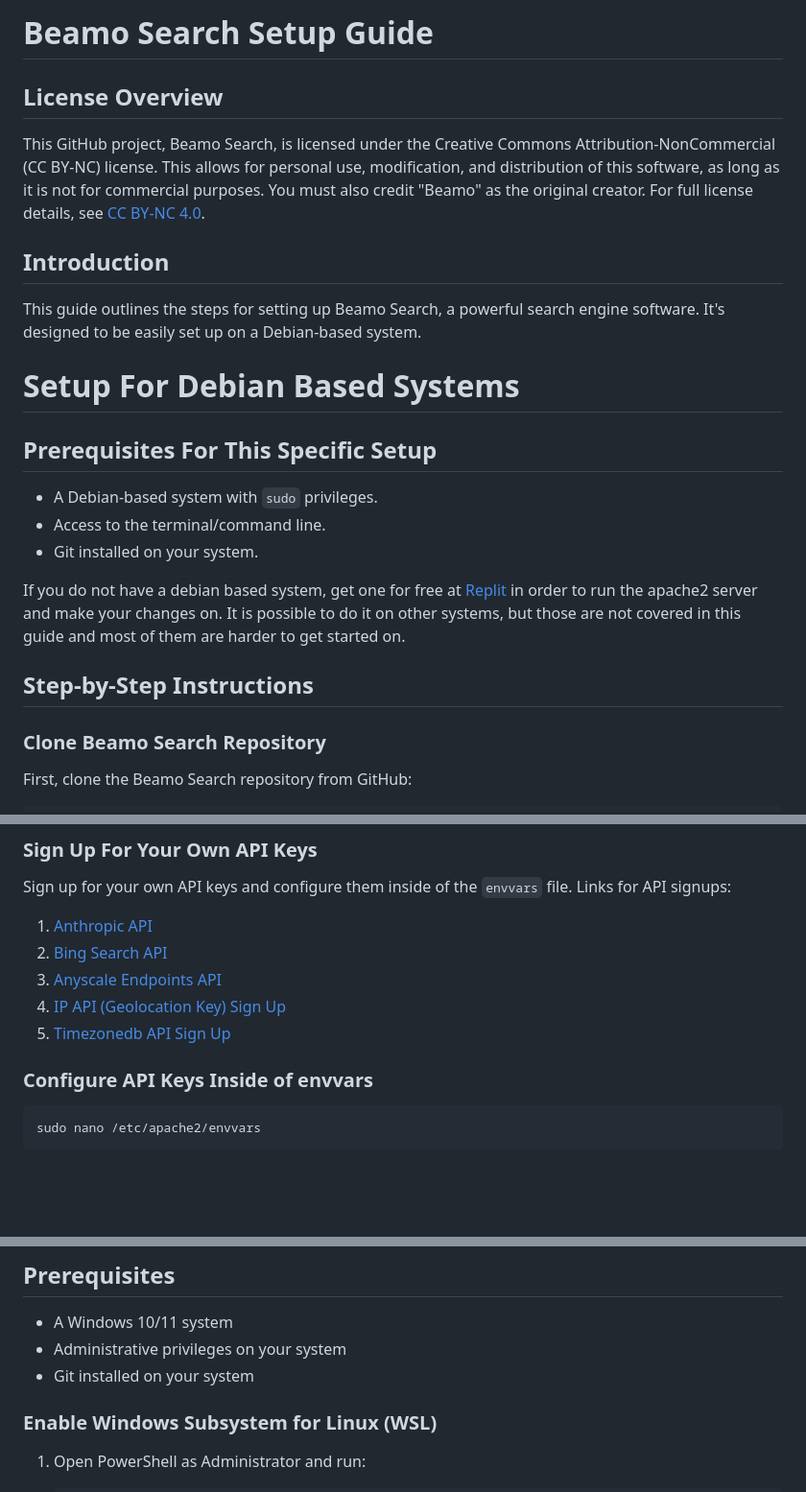
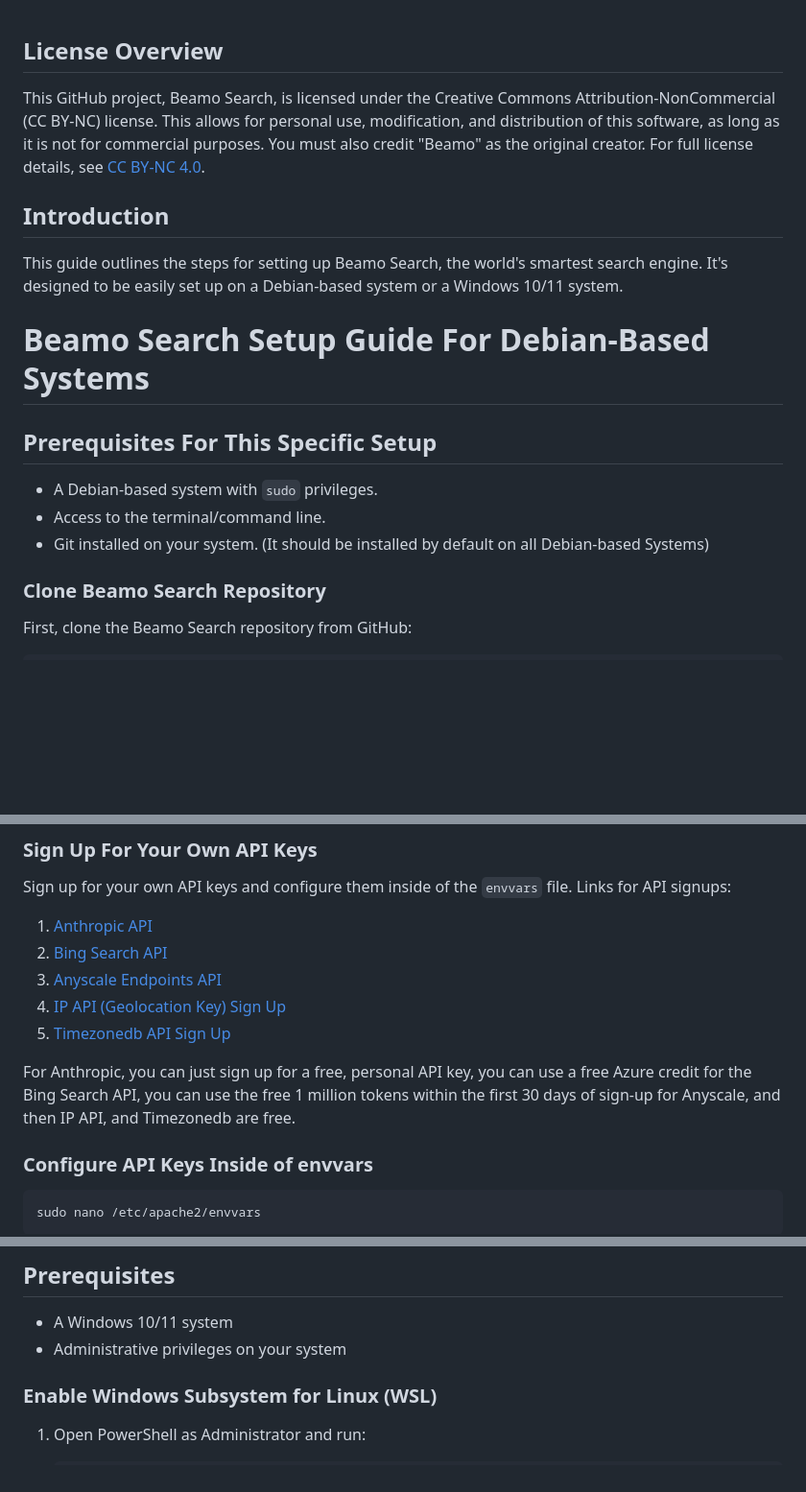
Before and after one commit to BeamoAI/Beamo-Search, a Markdown page: README.md, 3 parts joined by grey strips. Shown: that part at 96% size. Drawn GitHub-style; blank space fills up the shorter version.

````diff
--- a/README.md
+++ b/README.md
@@ -1,21 +1,15 @@
-# Beamo Search Setup Guide
-
 ## License Overview
 This GitHub project, Beamo Search, is licensed under the Creative Commons Attribution-NonCommercial (CC BY-NC) license. This allows for personal use, modification, and distribution of this software, as long as it is not for commercial purposes. You must also credit "Beamo" as the original creator. For full license details, see [CC BY-NC 4.0](https://creativecommons.org/licenses/by-nc/4.0/).
 
 ## Introduction
-This guide outlines the steps for setting up Beamo Search, a powerful search engine software. It's designed to be easily set up on a Debian-based system.
+This guide outlines the steps for setting up Beamo Search, the world's smartest search engine. It's designed to be easily set up on a Debian-based system or a Windows 10/11 system.
 
-# Setup For Debian Based Systems
+# Beamo Search Setup Guide For Debian-Based Systems
 
 ## Prerequisites For This Specific Setup
 - A Debian-based system with `sudo` privileges.
 - Access to the terminal/command line.
-- Git installed on your system.
-
-If you do not have a debian based system, get one for free at [Replit](https://repl.it) in order to run the apache2 server and make your changes on. It is possible to do it on other systems, but those are not covered in this guide and most of them are harder to get started on.
-
-## Step-by-Step Instructions
+- Git installed on your system. (It should be installed by default on all Debian-based Systems)
 
 ### Clone Beamo Search Repository
 First, clone the Beamo Search repository from GitHub:
@@ -80,6 +74,8 @@ Sign up for your own API keys and configure them inside of the `envvars` file. L
 4. [IP API (Geolocation Key) Sign Up](https://members.ip-api.com/)
 5. [Timezonedb API Sign Up](https://timezonedb.com/register)
 
+For Anthropic, you can just sign up for a free, personal API key, you can use a free Azure credit for the Bing Search API, you can use the free 1 million tokens within the first 30 days of sign-up for Anyscale, and then IP API, and Timezonedb are free.
+
 ### Configure API Keys Inside of envvars
 ```bash
 sudo nano /etc/apache2/envvars
@@ -160,7 +166,6 @@ To configure HTTPS for secure communication, you will need to generate an SSL ce
 ## Prerequisites
 - A Windows 10/11 system
 - Administrative privileges on your system
-- Git installed on your system
 
 ### Enable Windows Subsystem for Linux (WSL)
 1. Open PowerShell as Administrator and run:
````
Also changed, not shown: other parts of README.md (+25 -5 lines).
